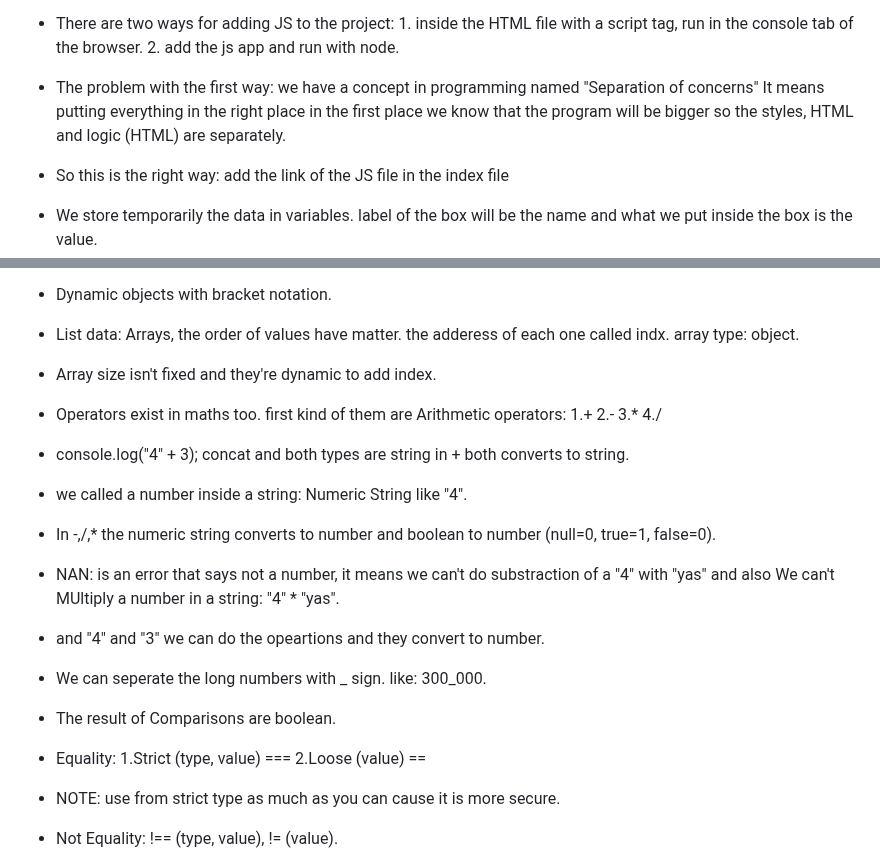
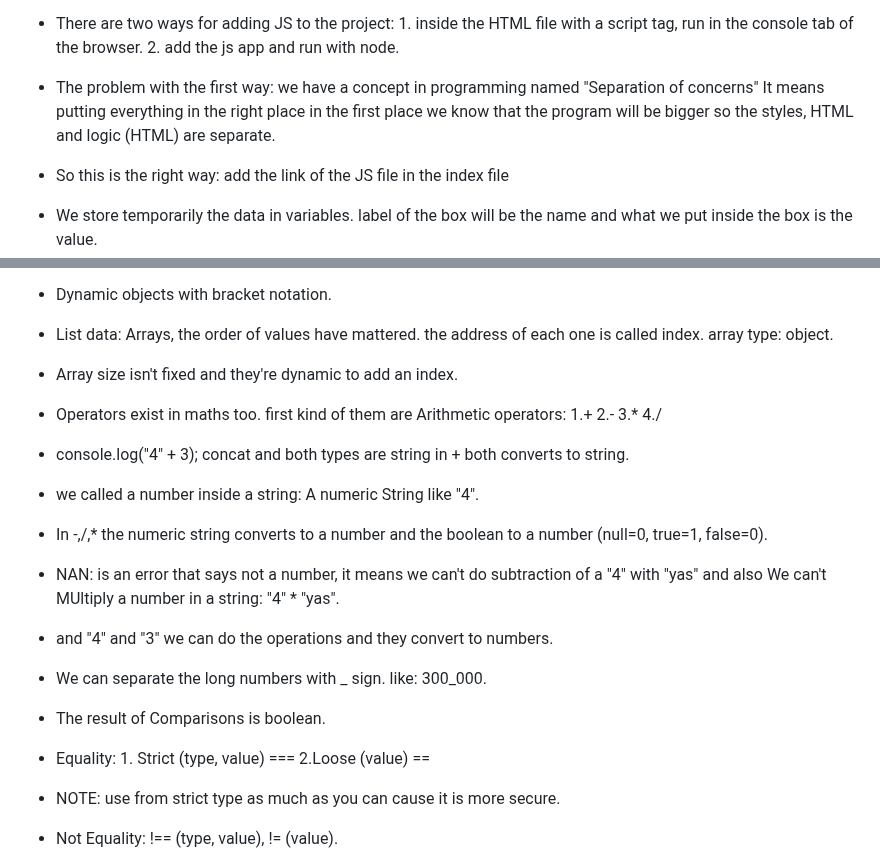
Before and after one commit to yasaminashoori/JavaScript-Course, a Markdown page: README.md, 2 parts joined by grey strips. GitHub-like rendering.

```diff
--- a/README.md
+++ b/README.md
@@ -43,7 +43,7 @@ Before it runs only in browsers (Front-end).
 
 - There are two ways for adding JS to the project: 1. inside the HTML file with a script tag, run in the console tab of the browser.  2. add the js app and   run with node.
 
-- The problem with the first way: we have a concept in programming named "Separation of concerns" It means putting everything in the right place in the first place we know that the program will be bigger so the styles, HTML and logic (HTML) are separately.
+- The problem with the first way: we have a concept in programming named "Separation of concerns" It means putting everything in the right place in the first place we know that the program will be bigger so the styles, HTML and logic (HTML) are separate.
 
 - So this is the right way: add the link of the JS file in the index file <script src="./app.js">
 
@@ -71,27 +71,27 @@ Before it runs only in browsers (Front-end).
 
 - Dynamic objects with bracket notation.
 
-- List data: Arrays, the order of values have matter. the adderess of each one called indx. array type: object.
+- List data: Arrays, the order of values have mattered. the address of each one is called index. array type: object.
 
-- Array size isn't fixed and they're dynamic to add index.
+- Array size isn't fixed and they're dynamic to add an index.
 
 - Operators exist in maths too. first kind of them are Arithmetic operators: 1.+ 2.- 3.* 4./
 
 - console.log("4" + 3); concat and both types are string in + both converts to string.
 
-- we called a number inside a string: Numeric String like "4".
+- we called a number inside a string: A numeric String like "4".
 
-- In -,/,* the numeric string converts to number and boolean to number (null=0, true=1, false=0).
+- In -,/,* the numeric string converts to a number and the boolean to a number (null=0, true=1, false=0).
 
-- NAN: is an error that says not a number, it means we can't do substraction of a "4" with "yas" and also We can't MUltiply a number in a string: "4" * "yas".
+- NAN: is an error that says not a number, it means we can't do subtraction of a "4" with "yas" and also We can't MUltiply a number in a string: "4" * "yas".
 
-- and "4" and "3" we can do the opeartions and they convert to number.
+- and "4" and "3" we can do the operations and they convert to numbers.
 
-- We can seperate the long numbers with _ sign. like: 300_000.
+- We can separate the long numbers with _ sign. like: 300_000.
 
-- The result of Comparisons are boolean.
+- The result of Comparisons is boolean.
 
-- Equality: 1.Strict (type, value) ===  2.Loose (value) ==
+- Equality: 1. Strict (type, value) ===  2.Loose (value) ==
 
 - NOTE: use from strict type as much as you can cause it is more secure.
 
```
